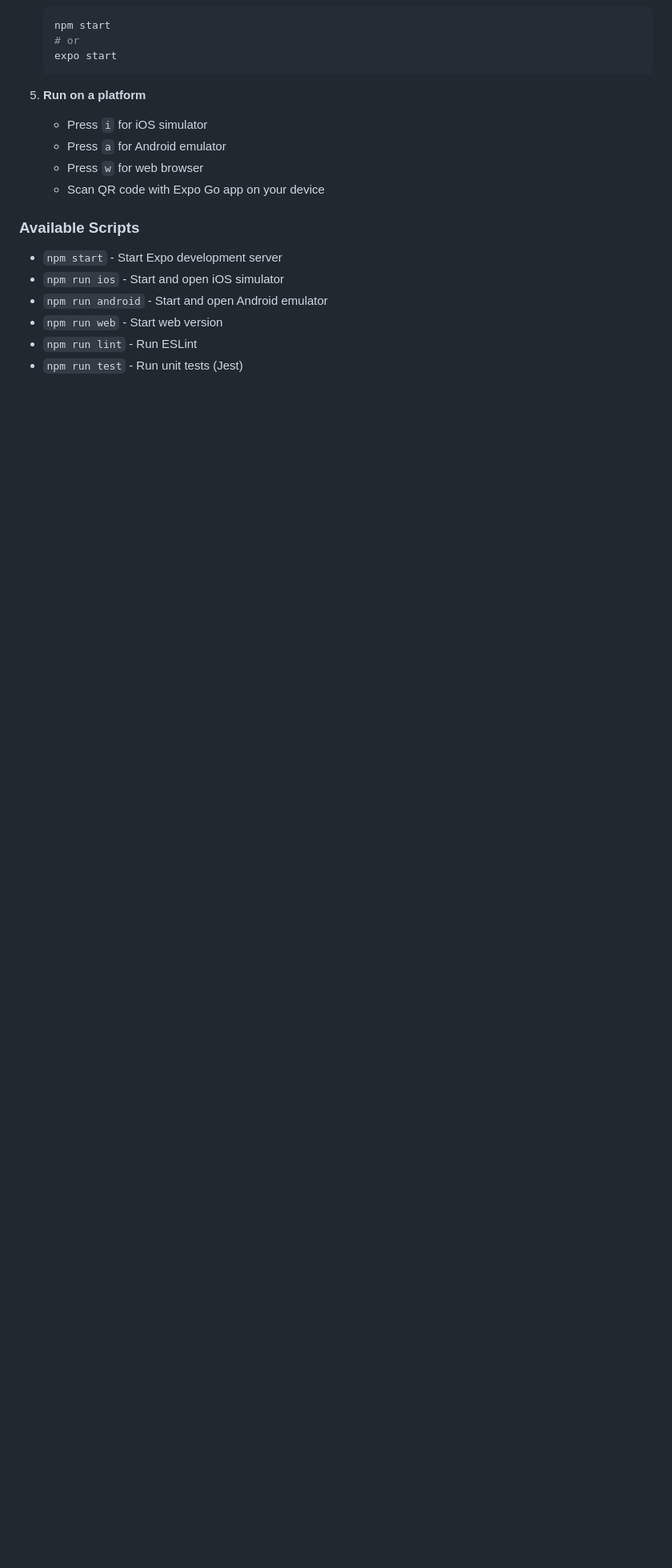
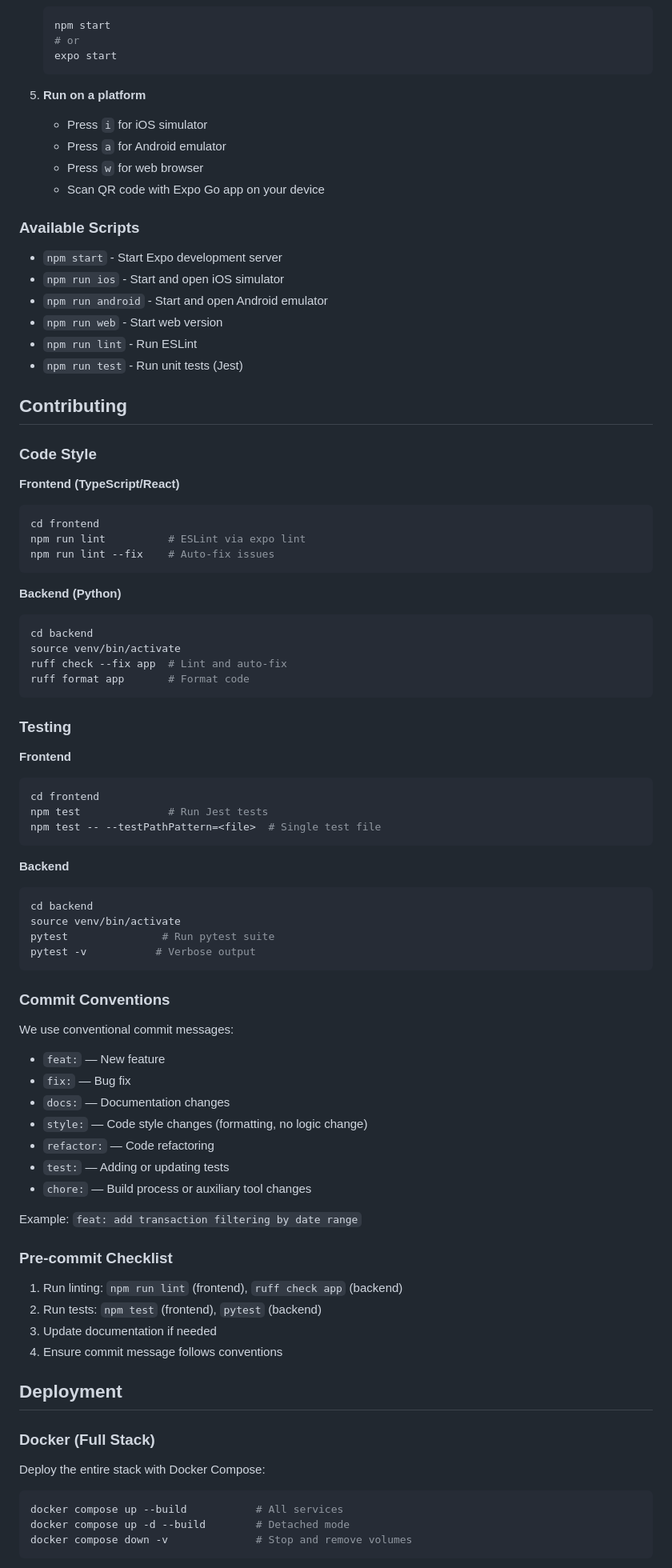
Before and after one commit to egorkonovalov-svg/finance-tracker-fullstack, a Markdown page: README.md, the part around one of its changes. Shown at 80% size. GitHub-like rendering; blank space fills up the shorter version.

````diff
--- a/README.md
+++ b/README.md
@@ -138,3 +162,73 @@ Ensure [Docker](https://docs.docker.com/get-docker/) and [Docker Compose](https:
 - `npm run web` - Start web version
 - `npm run lint` - Run ESLint
 - `npm run test` - Run unit tests (Jest)
+
+## Contributing
+
+### Code Style
+
+**Frontend (TypeScript/React)**
+```bash
+cd frontend
+npm run lint          # ESLint via expo lint
+npm run lint --fix    # Auto-fix issues
+```
+
+**Backend (Python)**
+```bash
+cd backend
+source venv/bin/activate
+ruff check --fix app  # Lint and auto-fix
+ruff format app       # Format code
+```
+
+### Testing
+
+**Frontend**
+```bash
+cd frontend
+npm test              # Run Jest tests
+npm test -- --testPathPattern=<file>  # Single test file
+```
+
+**Backend**
+```bash
+cd backend
+source venv/bin/activate
+pytest               # Run pytest suite
+pytest -v           # Verbose output
+```
+
+### Commit Conventions
+
+We use conventional commit messages:
+
+- `feat:` — New feature
+- `fix:` — Bug fix
+- `docs:` — Documentation changes
+- `style:` — Code style changes (formatting, no logic change)
+- `refactor:` — Code refactoring
+- `test:` — Adding or updating tests
+- `chore:` — Build process or auxiliary tool changes
+
+Example: `feat: add transaction filtering by date range`
+
+### Pre-commit Checklist
+
+1. Run linting: `npm run lint` (frontend), `ruff check app` (backend)
+2. Run tests: `npm test` (frontend), `pytest` (backend)
+3. Update documentation if needed
+4. Ensure commit message follows conventions
+
+## Deployment
+
+### Docker (Full Stack)
+
+Deploy the entire stack with Docker Compose:
+
+```bash
+docker compose up --build           # All services
+docker compose up -d --build        # Detached mode
+docker compose down -v              # Stop and remove volumes
+```
+
````
Also changed, not shown: other parts of README.md (+76 -7 lines).
